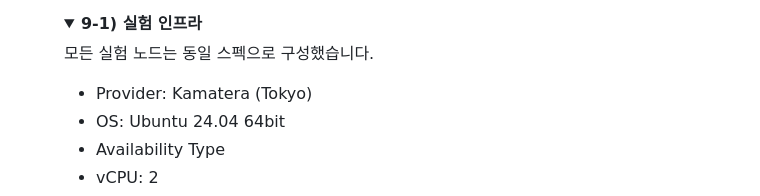
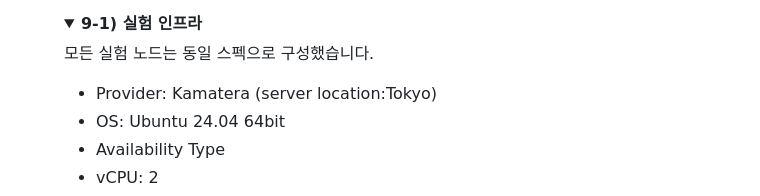
Before and after one commit to Boo-seon-woong/2025-winter-clustering-project, a Markdown page: readme.md, the part around the change. Drawn GitHub-style; folded sections open.

Commit message:
readme revised

```diff
--- a/readme.md
+++ b/readme.md
@@ -206,7 +206,7 @@ node max_users_1hz.js
 
 모든 실험 노드는 동일 스펙으로 구성했습니다.
 
-- Provider: Kamatera (Tokyo)
+- Provider: Kamatera (server location:Tokyo)
 - OS: Ubuntu 24.04 64bit
 - Availability Type
 - vCPU: 2
```
Also changed, not shown: readme_en.md (+1 -1 lines).
